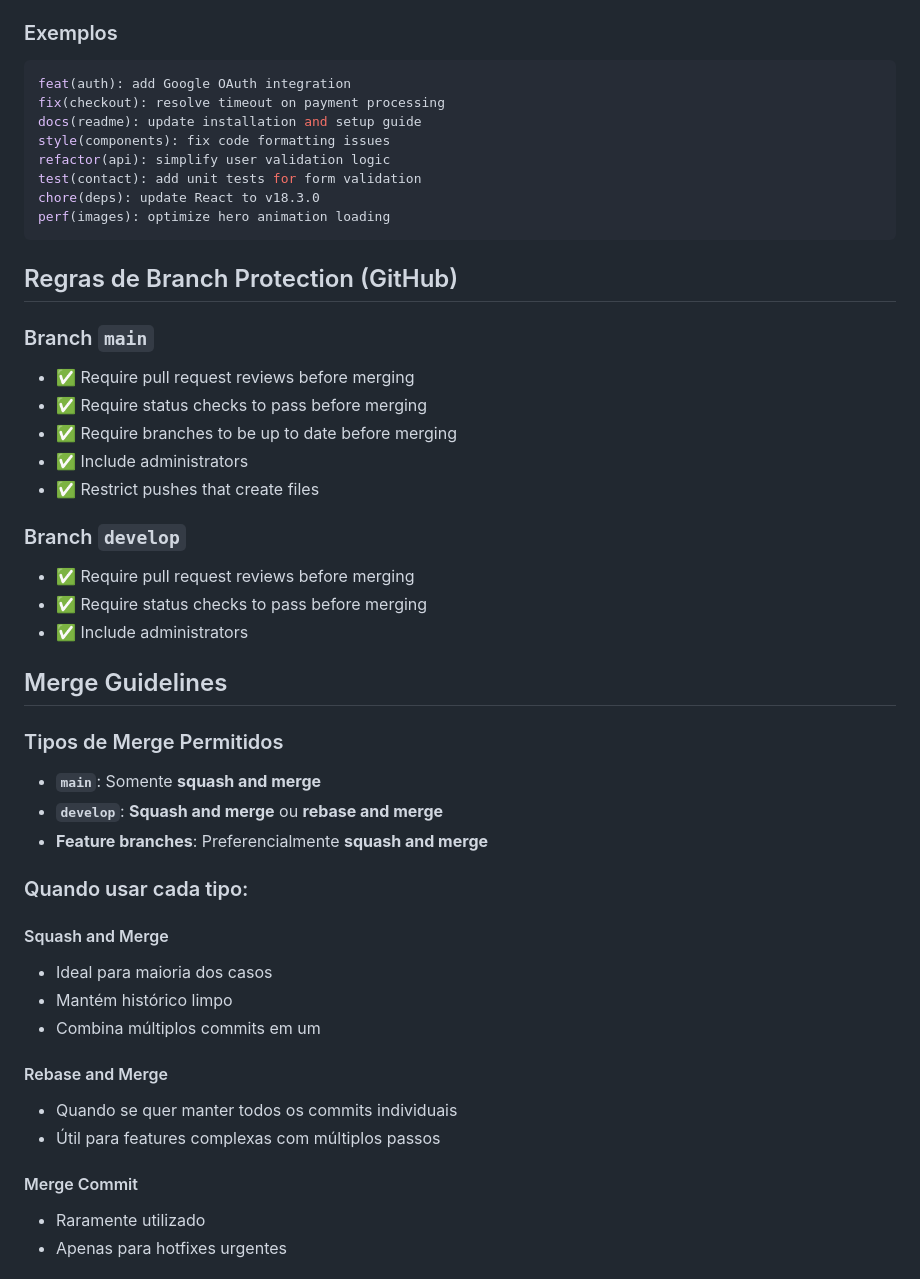
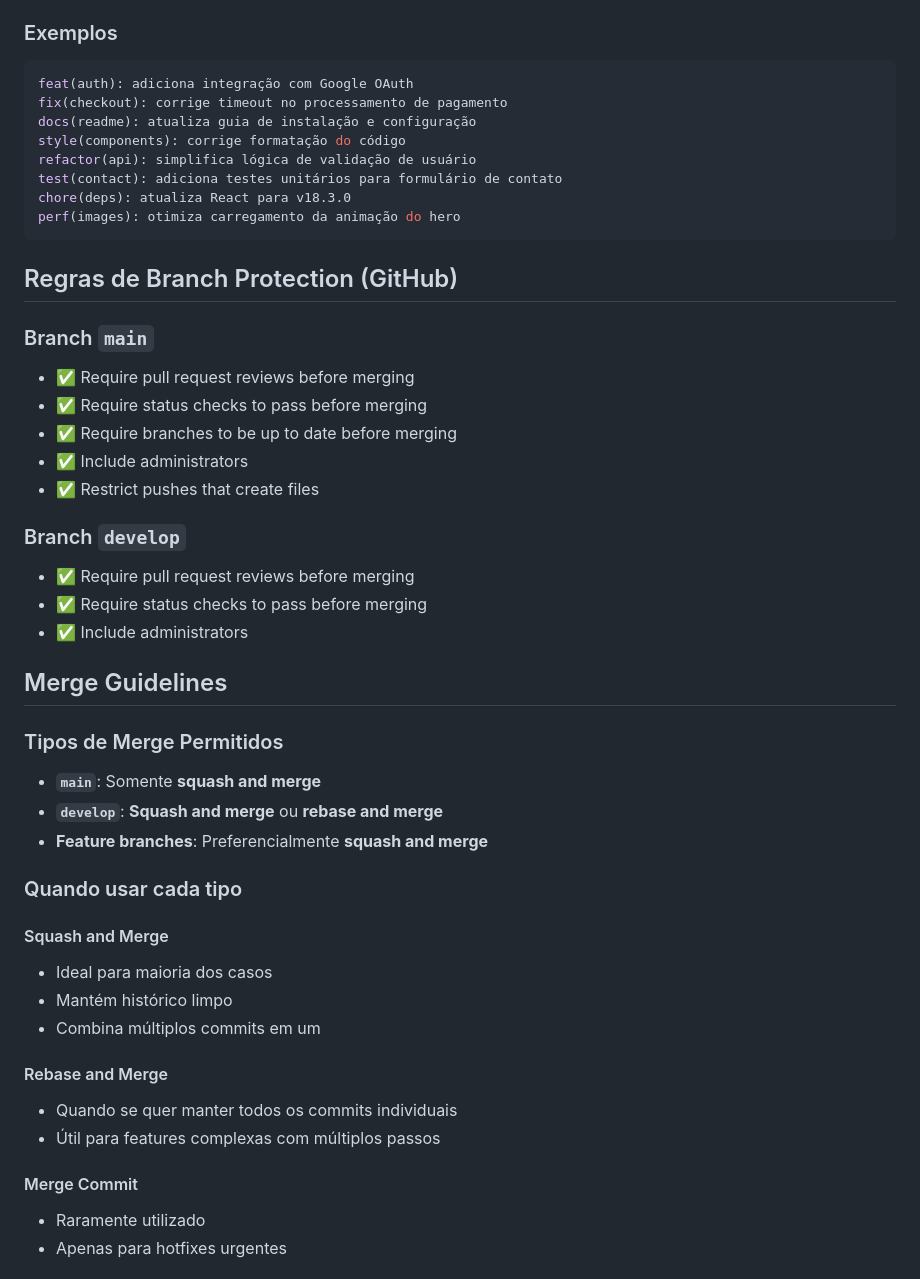
Before and after one commit to devguimaraes/developer-bruno, a Markdown page: GIT_WORKFLOW.md, the part around the change printed below. GitHub-like rendering.

Commit message:
docs: padroniza mensagens de commit em português brasileiro
- Atualiza exemplos de commits para pt-br no GIT_WORKFLOW.md
- Mantém consistência com regra: 'Mensagens de descrição dos commits sempre em pt-br'
- Exemplos agora seguem padrão linguístico brasileiro

feat(auth): adiciona integração com Google OAuth
fix(checkout): corrige timeout no processamento de pagamento
docs(readme): atualiza guia de instalação e configuração

````diff
--- a/GIT_WORKFLOW.md
+++ b/GIT_WORKFLOW.md
@@ -160,20 +166,22 @@ Utilizamos [Conventional Commits](https://www.conventionalcommits.org/):
 - `build`: Sistema de build
 
 ### Exemplos
+
 ```bash
-feat(auth): add Google OAuth integration
-fix(checkout): resolve timeout on payment processing
-docs(readme): update installation and setup guide
-style(components): fix code formatting issues
-refactor(api): simplify user validation logic
-test(contact): add unit tests for form validation
-chore(deps): update React to v18.3.0
-perf(images): optimize hero animation loading
+feat(auth): adiciona integração com Google OAuth
+fix(checkout): corrige timeout no processamento de pagamento
+docs(readme): atualiza guia de instalação e configuração
+style(components): corrige formatação do código
+refactor(api): simplifica lógica de validação de usuário
+test(contact): adiciona testes unitários para formulário de contato
+chore(deps): atualiza React para v18.3.0
+perf(images): otimiza carregamento da animação do hero
 ```
 
 ## Regras de Branch Protection (GitHub)
 
 ### Branch `main`
+
 - ✅ Require pull request reviews before merging
 - ✅ Require status checks to pass before merging
 - ✅ Require branches to be up to date before merging
@@ -181,6 +189,7 @@ perf(images): optimize hero animation loading
 - ✅ Restrict pushes that create files
 
 ### Branch `develop`
+
 - ✅ Require pull request reviews before merging
 - ✅ Require status checks to pass before merging
 - ✅ Include administrators
@@ -188,22 +197,26 @@ perf(images): optimize hero animation loading
 ## Merge Guidelines
 
 ### Tipos de Merge Permitidos
+
 - **`main`**: Somente **squash and merge**
 - **`develop`**: **Squash and merge** ou **rebase and merge**
 - **Feature branches**: Preferencialmente **squash and merge**
 
-### Quando usar cada tipo:
+### Quando usar cada tipo
 
 #### Squash and Merge
+
 - Ideal para maioria dos casos
 - Mantém histórico limpo
 - Combina múltiplos commits em um
 
 #### Rebase and Merge
+
 - Quando se quer manter todos os commits individuais
 - Útil para features complexas com múltiplos passos
 
 #### Merge Commit
+
 - Raramente utilizado
 - Apenas para hotfixes urgentes
 
````
Also changed, not shown: other parts of GIT_WORKFLOW.md (+12 -2 lines).
